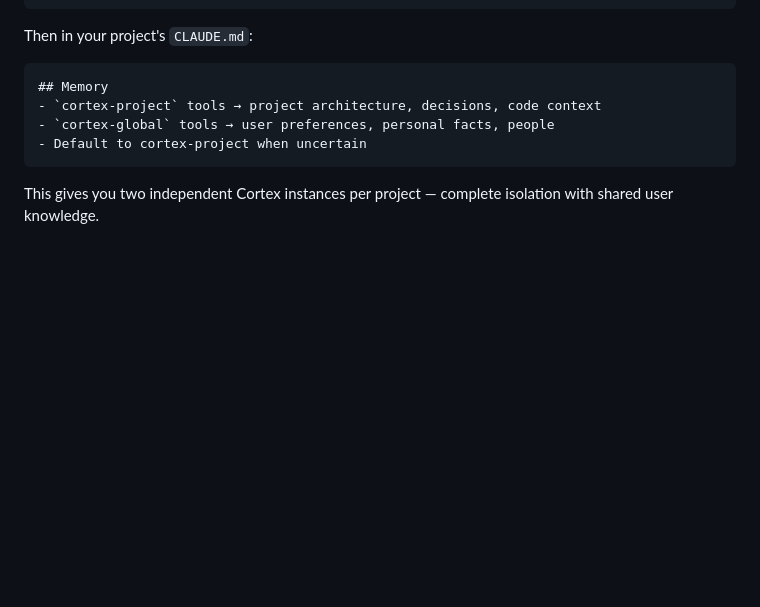
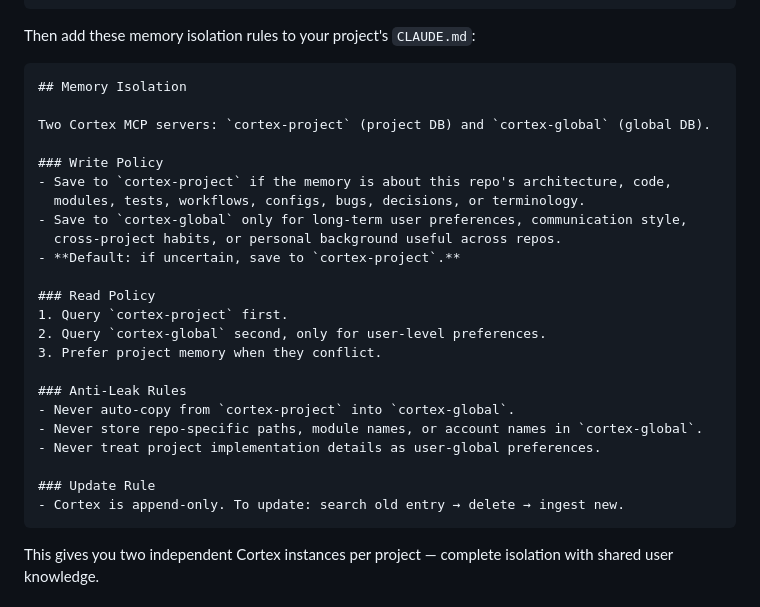
Before and after one commit to gambletan/cortex, a Markdown page: README.md, the part around the change. GitHub-like rendering; blank space fills up the shorter version.

````diff
--- a/README.md
+++ b/README.md
@@ -391,12 +391,32 @@ Working across multiple projects? Use **separate databases** for physical memory
 }
 ```
 
-Then in your project's `CLAUDE.md`:
+Then add these memory isolation rules to your project's `CLAUDE.md`:
+
 ```markdown
-## Memory
-- `cortex-project` tools → project architecture, decisions, code context
-- `cortex-global` tools → user preferences, personal facts, people
-- Default to cortex-project when uncertain
+## Memory Isolation
+
+Two Cortex MCP servers: `cortex-project` (project DB) and `cortex-global` (global DB).
+
+### Write Policy
+- Save to `cortex-project` if the memory is about this repo's architecture, code,
+  modules, tests, workflows, configs, bugs, decisions, or terminology.
+- Save to `cortex-global` only for long-term user preferences, communication style,
+  cross-project habits, or personal background useful across repos.
+- **Default: if uncertain, save to `cortex-project`.**
+
+### Read Policy
+1. Query `cortex-project` first.
+2. Query `cortex-global` second, only for user-level preferences.
+3. Prefer project memory when they conflict.
+
+### Anti-Leak Rules
+- Never auto-copy from `cortex-project` into `cortex-global`.
+- Never store repo-specific paths, module names, or account names in `cortex-global`.
+- Never treat project implementation details as user-global preferences.
+
+### Update Rule
+- Cortex is append-only. To update: search old entry → delete → ingest new.
 ```
 
 This gives you two independent Cortex instances per project — complete isolation with shared user knowledge.
````
Also changed, not shown: README_CN.md (+23 -5 lines).
